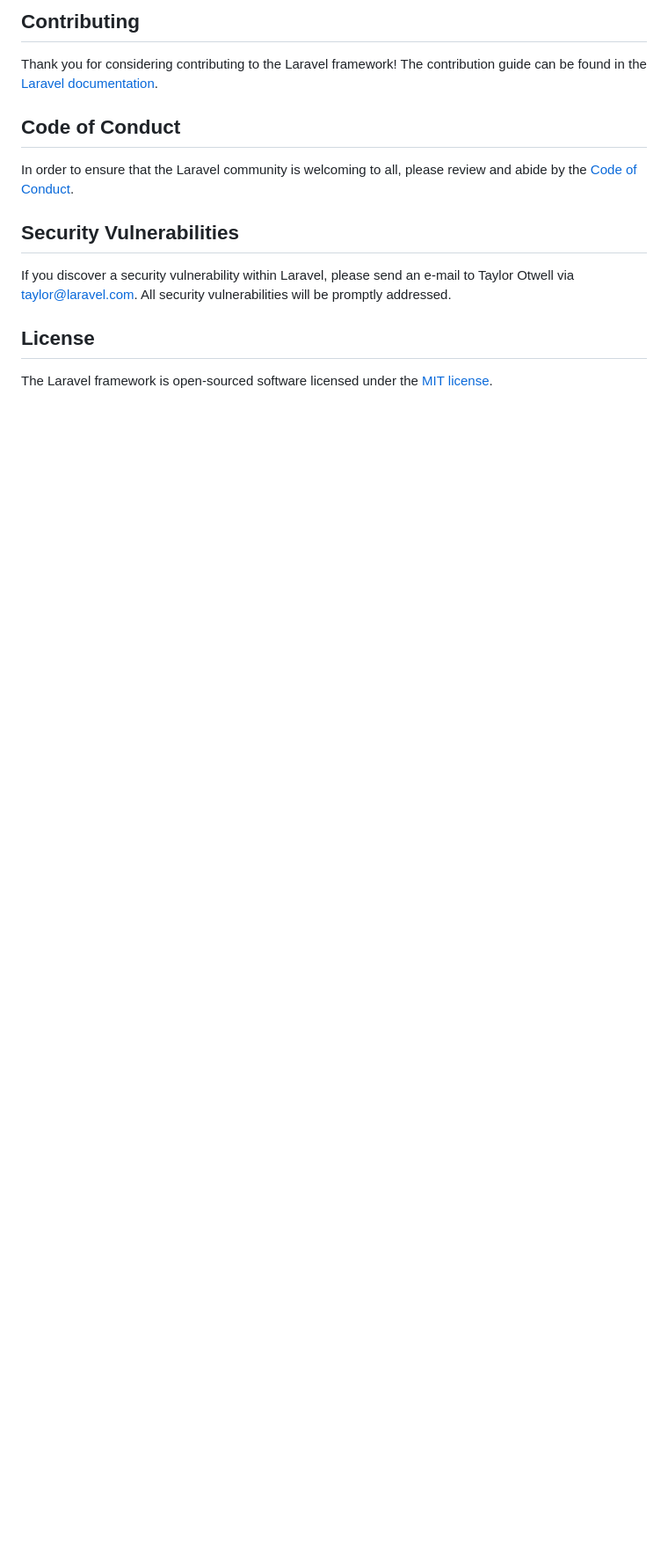
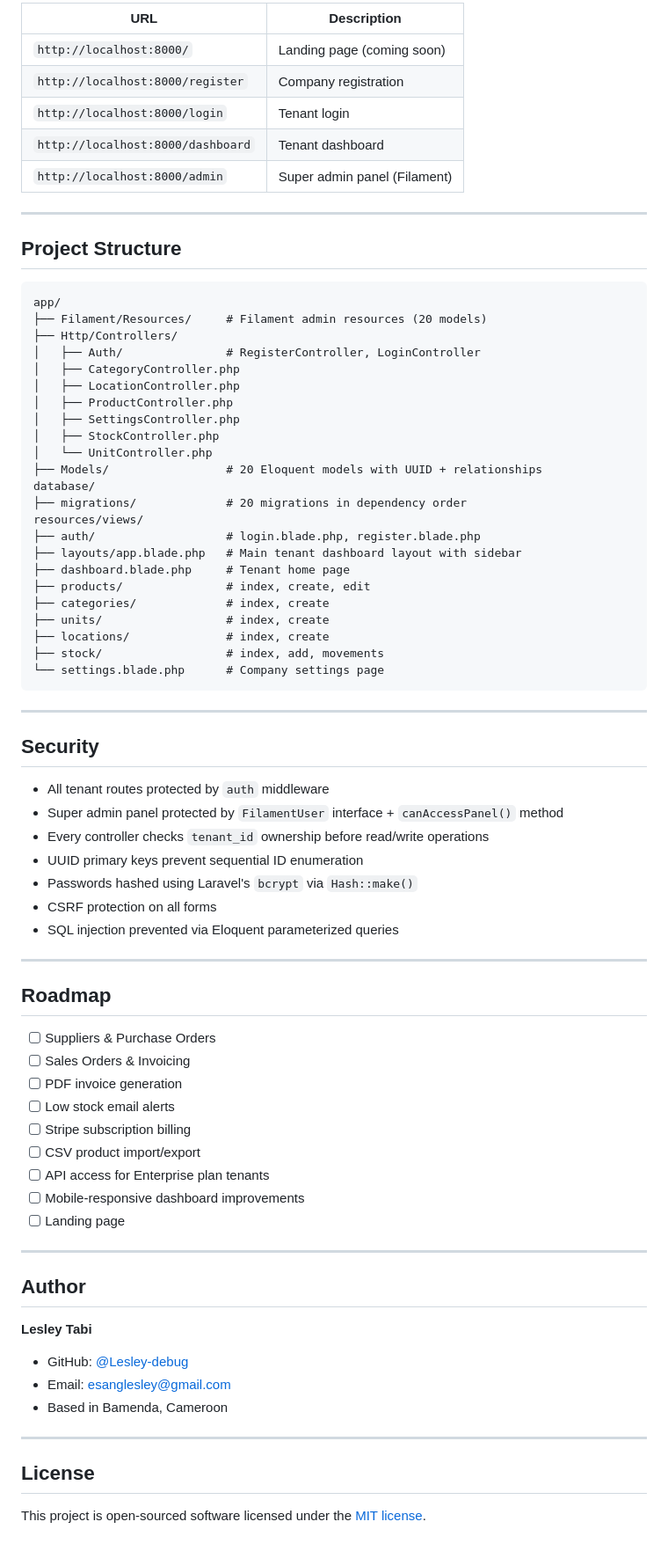
Before and after one commit to Lesley-debug/invento-track-web, a Markdown page: README.md, the part around one of its changes. Shown at 88% size. GitHub-like rendering; blank space fills up the shorter version.

Commit message:
Add professional README with architecture, setup instructions and roadmap

````diff
--- a/README.md
+++ b/README.md
@@ -43,16 +147,79 @@ Boost provides your agent 15+ tools and skills that help agents build Laravel ap
 
-## Contributing
+| URL | Description |
+|-----|-------------|
+| `http://localhost:8000/` | Landing page (coming soon) |
+| `http://localhost:8000/register` | Company registration |
+| `http://localhost:8000/login` | Tenant login |
+| `http://localhost:8000/dashboard` | Tenant dashboard |
+| `http://localhost:8000/admin` | Super admin panel (Filament) |
 
-Thank you for considering contributing to the Laravel framework! The contribution guide can be found in the [Laravel documentation](https://laravel.com/docs/contributions).
+---
 
-## Code of Conduct
+## Project Structure
 
-In order to ensure that the Laravel community is welcoming to all, please review and abide by the [Code of Conduct](https://laravel.com/docs/contributions#code-of-conduct).
+```
+app/
+├── Filament/Resources/     # Filament admin resources (20 models)
+├── Http/Controllers/
+│   ├── Auth/               # RegisterController, LoginController
+│   ├── CategoryController.php
+│   ├── LocationController.php
+│   ├── ProductController.php
+│   ├── SettingsController.php
+│   ├── StockController.php
+│   └── UnitController.php
+├── Models/                 # 20 Eloquent models with UUID + relationships
+database/
+├── migrations/             # 20 migrations in dependency order
+resources/views/
+├── auth/                   # login.blade.php, register.blade.php
+├── layouts/app.blade.php   # Main tenant dashboard layout with sidebar
+├── dashboard.blade.php     # Tenant home page
+├── products/               # index, create, edit
+├── categories/             # index, create
+├── units/                  # index, create
+├── locations/              # index, create
+├── stock/                  # index, add, movements
+└── settings.blade.php      # Company settings page
+```
 
-## Security Vulnerabilities
+---
 
-If you discover a security vulnerability within Laravel, please send an e-mail to Taylor Otwell via [taylor@laravel.com](mailto:taylor@laravel.com). All security vulnerabilities will be promptly addressed.
+## Security
+
+- All tenant routes protected by `auth` middleware
+- Super admin panel protected by `FilamentUser` interface + `canAccessPanel()` method
+- Every controller checks `tenant_id` ownership before read/write operations
+- UUID primary keys prevent sequential ID enumeration
+- Passwords hashed using Laravel's `bcrypt` via `Hash::make()`
+- CSRF protection on all forms
+- SQL injection prevented via Eloquent parameterized queries
+
+---
+
+## Roadmap
+
+- [ ] Suppliers & Purchase Orders
+- [ ] Sales Orders & Invoicing
+- [ ] PDF invoice generation
+- [ ] Low stock email alerts
+- [ ] Stripe subscription billing
+- [ ] CSV product import/export
+- [ ] API access for Enterprise plan tenants
+- [ ] Mobile-responsive dashboard improvements
+- [ ] Landing page
+
+---
+
+## Author
+
+**Lesley Tabi**
+- GitHub: [@Lesley-debug](https://github.com/Lesley-debug)
+- Email: esanglesley@gmail.com
+- Based in Bamenda, Cameroon
+
+---
 
 ## License
 
-The Laravel framework is open-sourced software licensed under the [MIT license](https://opensource.org/licenses/MIT).
+This project is open-sourced software licensed under the [MIT license](https://opensource.org/licenses/MIT).
````
Also changed, not shown: other parts of README.md (+130 -26 lines).
